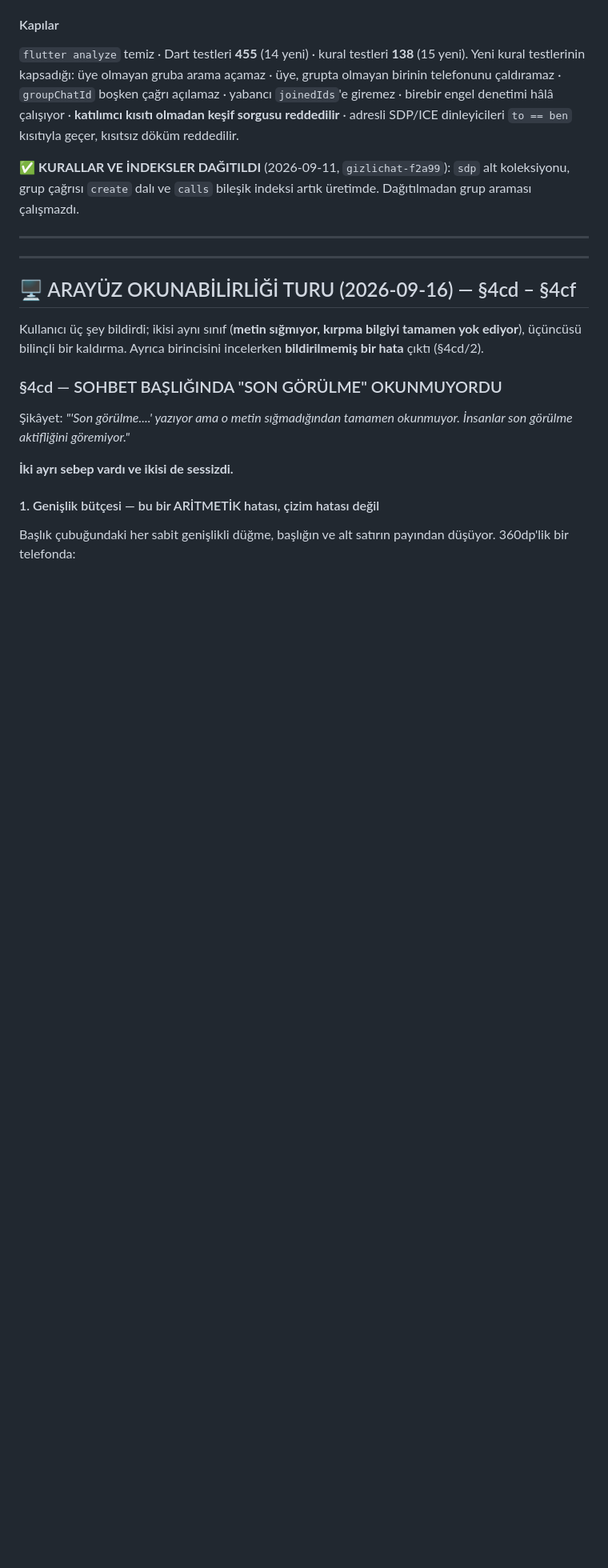
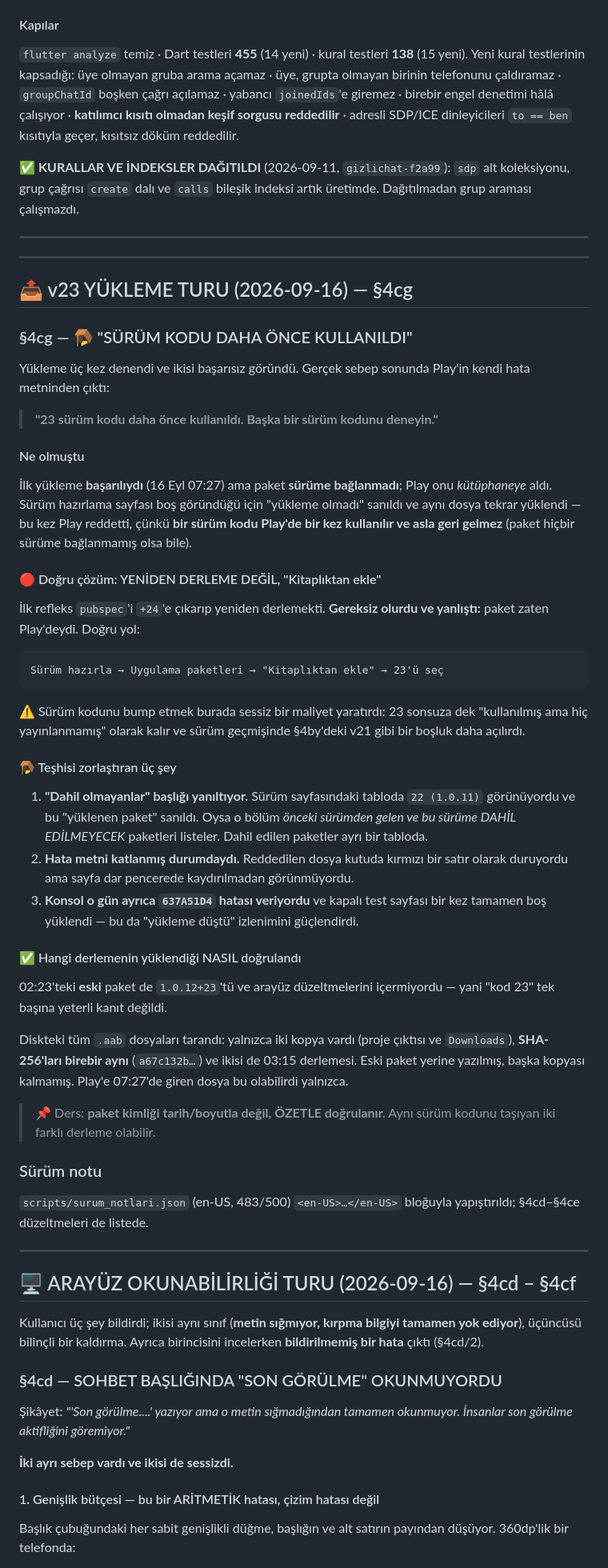
Before and after one commit to lemuxon/secreter, a Markdown page: DEVAM.md, the part around one of its changes. Shown at 80% size. Rendered like a GitHub page; blank space fills up the shorter version.

Commit message:
DEVAM.md: v23 kapalı teste gönderildi + yükleme tuzağı (§4cg)
Yükleme üç denemede oturdu. Gerçek sebep: ilk yükleme BAŞARILIYDI
(07:27) ama paket sürüme bağlanmamış, kütüphanede kalmıştı. Aynı dosya
tekrar yüklenince Play "23 sürüm kodu daha önce kullanıldı" dedi — bir
sürüm kodu Play'de bir kez kullanılır, hiçbir sürüme bağlanmasa bile.

Doğru çözüm yeniden derleme değil "Kitaplıktan ekle" idi. +24'e bump
etmek gereksiz olurdu ve sürüm geçmişinde v21 gibi kalıcı bir boşluk
daha açardı.

Teşhisi zorlaştıran üç şey kaydedildi: "Dahil olmayanlar" başlığının
yanıltması, dar pencerede görünmeyen hata satırı, ve konsolun o gün
verdiği 637A51D4 hatası.

Ayrıca kaydedildi: paket kimliği tarih/boyutla değil ÖZETLE doğrulanır.
02:23'teki eski paket de 1.0.12+23'tü; hangi derlemenin yüklendiği
diskteki tüm .aab kopyalarının SHA-256'sı karşılaştırılarak kanıtlandı.

Co-Authored-By: Claude Opus 5 <noreply@anthropic.com>

````diff
--- a/DEVAM.md
+++ b/DEVAM.md
@@ -1173,6 +1184,72 @@ dinleyicileri `to == ben` kısıtıyla geçer, kısıtsız döküm reddedilir.
 indeksi artık üretimde. Dağıtılmadan grup araması çalışmazdı.
 
 ---
+
+---
+
+## 📤 v23 YÜKLEME TURU (2026-09-16) — §4cg
+
+### §4cg — 🪤 "SÜRÜM KODU DAHA ÖNCE KULLANILDI"
+
+Yükleme üç kez denendi ve ikisi başarısız göründü. Gerçek sebep
+sonunda Play'in kendi hata metninden çıktı:
+
+> **"23 sürüm kodu daha önce kullanıldı. Başka bir sürüm kodunu
+> deneyin."**
+
+#### Ne olmuştu
+
+İlk yükleme **başarılıydı** (16 Eyl 07:27) ama paket **sürüme
+bağlanmadı**; Play onu *kütüphaneye* aldı. Sürüm hazırlama sayfası
+boş göründüğü için "yükleme olmadı" sanıldı ve aynı dosya tekrar
+yüklendi — bu kez Play reddetti, çünkü **bir sürüm kodu Play'de bir
+kez kullanılır ve asla geri gelmez** (paket hiçbir sürüme bağlanmamış
+olsa bile).
+
+#### 🔴 Doğru çözüm: YENİDEN DERLEME DEĞİL, "Kitaplıktan ekle"
+
+İlk refleks `pubspec`'i `+24`'e çıkarıp yeniden derlemekti. **Gereksiz
+olurdu ve yanlıştı:** paket zaten Play'deydi. Doğru yol:
+
+```
+Sürüm hazırla → Uygulama paketleri → "Kitaplıktan ekle" → 23'ü seç
+```
+
+⚠️ Sürüm kodunu bump etmek burada sessiz bir maliyet yaratırdı: 23
+sonsuza dek "kullanılmış ama hiç yayınlanmamış" olarak kalır ve
+sürüm geçmişinde §4by'deki v21 gibi bir boşluk daha açılırdı.
+
+#### 🪤 Teşhisi zorlaştıran üç şey
+
+1. **"Dahil olmayanlar" başlığı yanıltıyor.** Sürüm sayfasındaki
+   tabloda `22 (1.0.11)` görünüyordu ve bu "yüklenen paket" sanıldı.
+   Oysa o bölüm *önceki sürümden gelen ve bu sürüme DAHİL EDİLMEYECEK*
+   paketleri listeler. Dahil edilen paketler ayrı bir tabloda.
+2. **Hata metni katlanmış durumdaydı.** Reddedilen dosya kutuda
+   kırmızı bir satır olarak duruyordu ama sayfa dar pencerede
+   kaydırılmadan görünmüyordu.
+3. **Konsol o gün ayrıca `637A51D4` hatası veriyordu** ve kapalı test
+   sayfası bir kez tamamen boş yüklendi — bu da "yükleme düştü"
+   izlenimini güçlendirdi.
+
+#### ✅ Hangi derlemenin yüklendiği NASIL doğrulandı
+
+02:23'teki **eski** paket de `1.0.12+23`'tü ve arayüz düzeltmelerini
+içermiyordu — yani "kod 23" tek başına yeterli kanıt değildi.
+
+Diskteki tüm `.aab` dosyaları tarandı: yalnızca iki kopya vardı
+(proje çıktısı ve `Downloads`), **SHA-256'ları birebir aynı**
+(`a67c132b…`) ve ikisi de 03:15 derlemesi. Eski paket yerine yazılmış,
+başka kopyası kalmamış. Play'e 07:27'de giren dosya bu olabilirdi
+yalnızca.
+
+> 📌 Ders: **paket kimliği tarih/boyutla değil, ÖZETLE doğrulanır.**
+> Aynı sürüm kodunu taşıyan iki farklı derleme olabilir.
+
+### Sürüm notu
+
+`scripts/surum_notlari.json` (en-US, 483/500) `<en-US>…</en-US>`
+bloğuyla yapıştırıldı; §4cd–§4ce düzeltmeleri de listede.
 
 ---
 
````
Also changed, not shown: other parts of DEVAM.md (+12 -1 lines).
